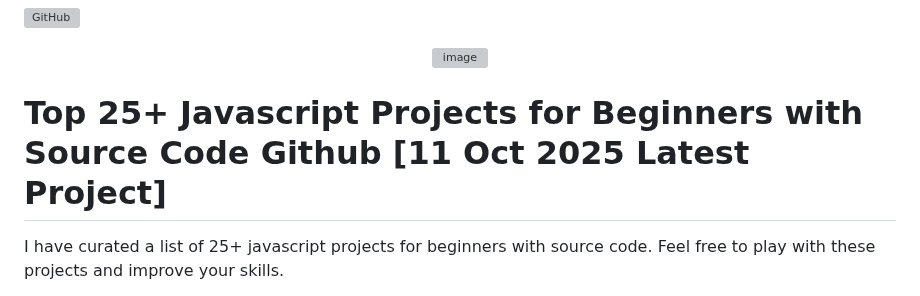
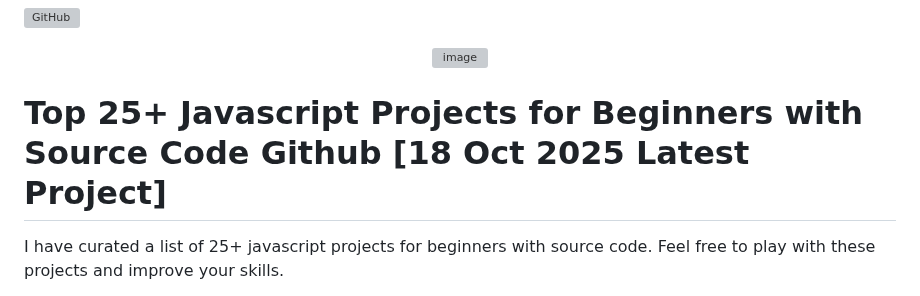
Before and after one commit to zpratikpathak/25-Javascript-Projects-for-beginner, a Markdown page: Readme.md, the part around the change. Drawn GitHub-style; grey boxes are pictures that could not be loaded.

Commit message:
docs: Updated Project List

```diff
--- a/Readme.md
+++ b/Readme.md
@@ -4,7 +4,7 @@
 <img width="256" height="256" alt="image" src="https://github.com/user-attachments/assets/046a943d-016c-491a-9d8a-ffca893884c8" />
 </p>
 
-# Top 25+ Javascript Projects for Beginners with Source Code Github [11 Oct 2025 Latest Project]
+# Top 25+ Javascript Projects for Beginners with Source Code Github [18 Oct 2025 Latest Project]
 
 I have curated a list of 25+ javascript projects for beginners with source code. Feel free to play with these projects and improve your skills.
 
```
